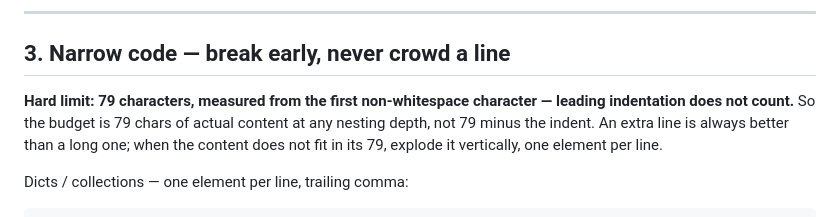
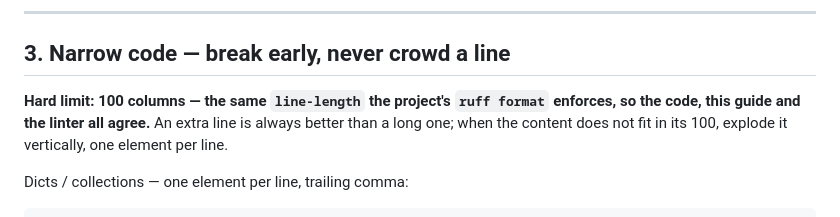
Before and after one commit to nikswir/neuron-style-transfer, a Markdown page: CLAUDE.md, the part around one of its changes. GitHub-like rendering.

```diff
--- a/AGENT.md
+++ b/CLAUDE.md
@@ -82,11 +82,10 @@ what makes the file skimmable — do not skip it to save space.
 
 ## 3. Narrow code — break early, never crowd a line
 
-**Hard limit: 79 characters, measured from the first non-whitespace character
-— leading indentation does not count.** So the budget is 79 chars of actual
-content at any nesting depth, not 79 minus the indent. An extra line is always
-better than a long one; when the content does not fit in its 79, explode it
-vertically, one element per line.
+**Hard limit: 100 columns — the same `line-length` the project's `ruff format`
+enforces, so the code, this guide and the linter all agree.** An extra line is
+always better than a long one; when the content does not fit in its 100,
+explode it vertically, one element per line.
 
 Dicts / collections — one element per line, trailing comma:
 
```
Also changed, not shown: other parts of CLAUDE.md (+97 -1 lines).
